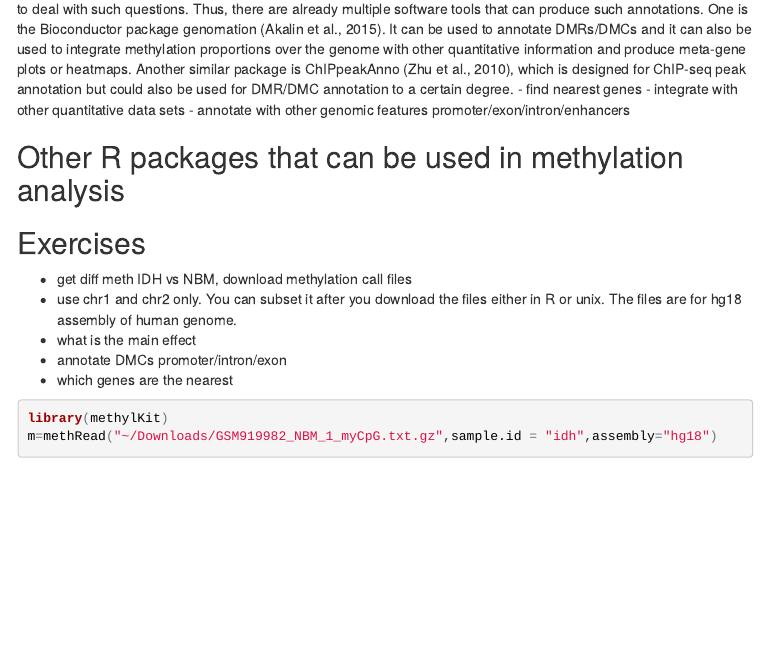
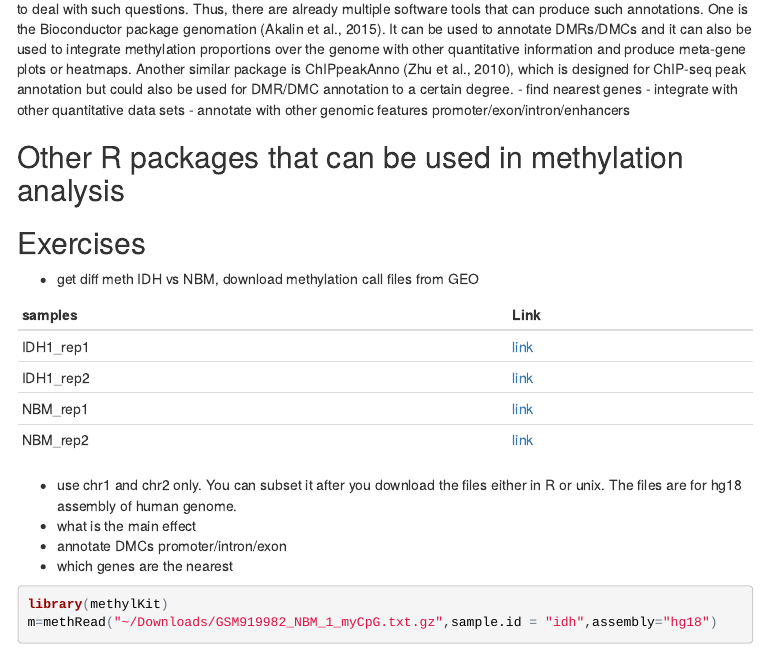
Before and after one commit to BIMSBbioinfo/compgen2018, an R Markdown document (day3_diffMeth/DNAMethylationAnalysisWithR.Rmd): the page in a window 1100 px wide, from 9890 px down. The pictures show the output file day3_diffMeth/DNAMethylationAnalysisWithR.html that the author committed with the source, opened offline; menus at the side of the page are left out.

Commit message:
exercise 1 links added

````diff
--- a/day3_diffMeth/DNAMethylationAnalysisWithR.Rmd
+++ b/day3_diffMeth/DNAMethylationAnalysisWithR.Rmd
@@ -222,11 +222,21 @@ The regions of interest obtained through differential methylation or segmentatio
 ## Other R packages that can be used in methylation analysis
 
 ## Exercises
-- get diff meth IDH vs NBM, download methylation call files
+
+### Exercise 1
+- get diff meth IDH vs NBM, download methylation call files from GEO
+
+samples     Link
+-------     ------
+IDH1_rep1    [link](https://www.ncbi.nlm.nih.gov/geo/download/?acc=GSM919990&format=file&file=GSM919990%5FIDH%2Dmut%5F1%5FmyCpG%2Etxt%2Egz)
+IDH1_rep2    [link](https://www.ncbi.nlm.nih.gov/geo/download/?acc=GSM919991&format=file&file=GSM919991%5FIDH%5Fmut%5F2%5FmyCpG%2Etxt%2Egz)
+NBM_rep1     [link](https://www.ncbi.nlm.nih.gov/geo/download/?acc=GSM919982&format=file&file=GSM919982%5FNBM%5F1%5FmyCpG%2Etxt%2Egz)
+NBM_rep2     [link](https://www.ncbi.nlm.nih.gov/geo/download/?acc=GSM919984&format=file&file=GSM919984%5FNBM%5F2%5FRep1%5FmyCpG%2Etxt%2Egz)
+
 - use chr1 and chr2 only. You can subset it after you download the files either in R or unix. The files are for hg18 assembly of human genome.
-- what is the main effect
-- annotate DMCs promoter/intron/exon
-- which genes are the nearest
+- what is the main effect ?
+- annotate DMCs promoter/intron/exon ?
+- which genes are the nearest ?
 ```{r, eval=FALSE}
 library(methylKit)
 m=methRead("~/Downloads/GSM919982_NBM_1_myCpG.txt.gz",sample.id = "idh",assembly="hg18")
````
Also changed, not shown: day3_diffMeth/DNAMethylationAnalysisWithR.html, day3_diffMeth/DNAMethylationAnalysisWithR.Rmd (2 more changed lines).
